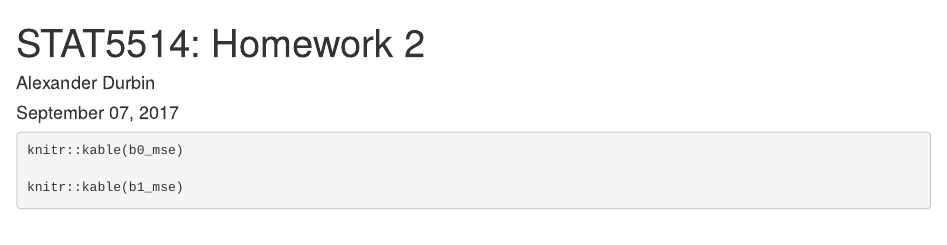
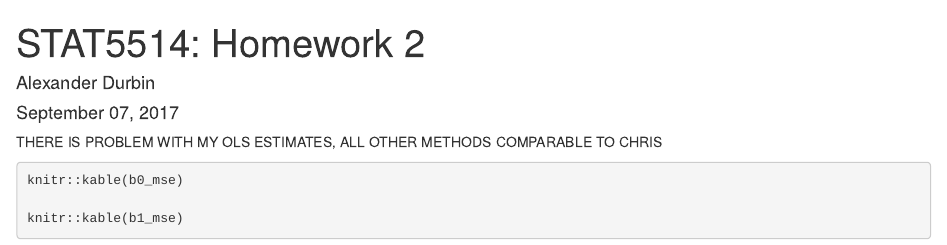
Before and after one commit to ajdurbin/STAT5514, an R Markdown document (hwk/hwk2/hwk2.Rmd): the page in a window 1100 px wide, from its top. Rendered offline with R 4.5, knitr and Pandoc, with nearby package versions; the code chunks are not run, so their results and figures are left out.

Commit message:
LS bug, all other methods comparable to Chris and John, further debugging necessary

````diff
--- a/hwk/hwk2/hwk2.Rmd
+++ b/hwk/hwk2/hwk2.Rmd
@@ -5,7 +5,7 @@ date: "`r format(Sys.time(), '%B %d, %Y')`"
 output: html_document
 ---
 
-
+THERE IS PROBLEM WITH MY OLS ESTIMATES, ALL OTHER METHODS COMPARABLE TO CHRIS
 
 ```{r setup, include=FALSE}
 knitr::opts_chunk$set(echo = TRUE)
````
Also changed, not shown: hwk/hwk2/hwk2.Rmd (1 more changed lines).
